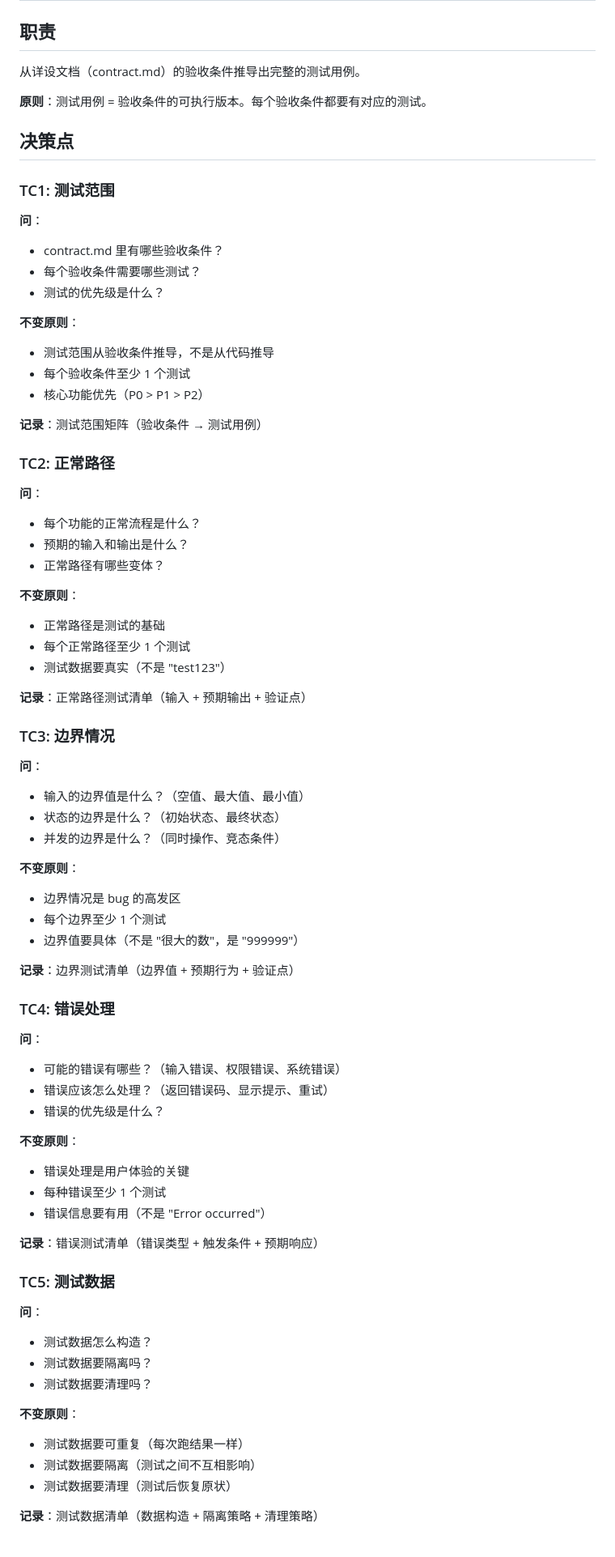
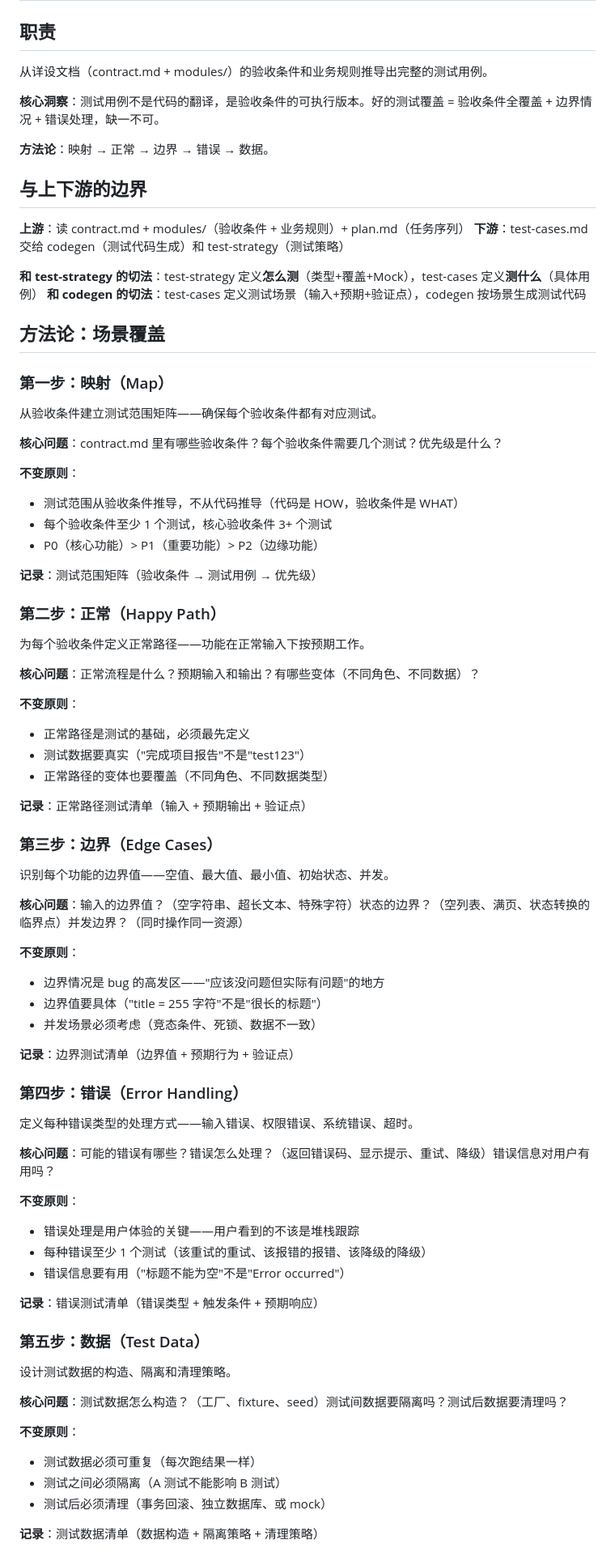
Before and after one commit to ZeroZ-lab/forge, a Markdown page: skills/forge-test-cases/SKILL.md, the part around one of its changes. Shown at 81% size. Rendered like a GitHub page.

```diff
--- a/skills/forge-test-cases/SKILL.md
+++ b/skills/forge-test-cases/SKILL.md
@@ -7,79 +7,84 @@ description: 从 contract.md 验收条件推导测试场景——正常路径、
 
 ## 职责
 
-从详设文档（contract.md）的验收条件推导出完整的测试用例。
+从详设文档（contract.md + modules/）的验收条件和业务规则推导出完整的测试用例。
 
-**原则**：测试用例 = 验收条件的可执行版本。每个验收条件都要有对应的测试。
+**核心洞察**：测试用例不是代码的翻译，是验收条件的可执行版本。好的测试覆盖 = 验收条件全覆盖 + 边界情况 + 错误处理，缺一不可。
 
-## 决策点
+**方法论**：映射 → 正常 → 边界 → 错误 → 数据。
 
-### TC1: 测试范围
+## 与上下游的边界
 
-**问**：
-- contract.md 里有哪些验收条件？
-- 每个验收条件需要哪些测试？
-- 测试的优先级是什么？
+**上游**：读 contract.md + modules/（验收条件 + 业务规则）+ plan.md（任务序列）
+**下游**：test-cases.md 交给 codegen（测试代码生成）和 test-strategy（测试策略）
+
+**和 test-strategy 的切法**：test-strategy 定义**怎么测**（类型+覆盖+Mock），test-cases 定义**测什么**（具体用例）
+**和 codegen 的切法**：test-cases 定义测试场景（输入+预期+验证点），codegen 按场景生成测试代码
+
+## 方法论：场景覆盖
+
+### 第一步：映射（Map）
+
+从验收条件建立测试范围矩阵——确保每个验收条件都有对应测试。
+
+**核心问题**：contract.md 里有哪些验收条件？每个验收条件需要几个测试？优先级是什么？
 
 **不变原则**：
-- 测试范围从验收条件推导，不是从代码推导
-- 每个验收条件至少 1 个测试
-- 核心功能优先（P0 > P1 > P2）
+- 测试范围从验收条件推导，不从代码推导（代码是 HOW，验收条件是 WHAT）
+- 每个验收条件至少 1 个测试，核心验收条件 3+ 个测试
+- P0（核心功能）> P1（重要功能）> P2（边缘功能）
 
-**记录**：测试范围矩阵（验收条件 → 测试用例）
+**记录**：测试范围矩阵（验收条件 → 测试用例 → 优先级）
 
-### TC2: 正常路径
+### 第二步：正常（Happy Path）
 
-**问**：
-- 每个功能的正常流程是什么？
-- 预期的输入和输出是什么？
-- 正常路径有哪些变体？
+为每个验收条件定义正常路径——功能在正常输入下按预期工作。
+
+**核心问题**：正常流程是什么？预期输入和输出？有哪些变体（不同角色、不同数据）？
 
 **不变原则**：
-- 正常路径是测试的基础
-- 每个正常路径至少 1 个测试
-- 测试数据要真实（不是 "test123"）
+- 正常路径是测试的基础，必须最先定义
+- 测试数据要真实（"完成项目报告"不是"test123"）
+- 正常路径的变体也要覆盖（不同角色、不同数据类型）
 
 **记录**：正常路径测试清单（输入 + 预期输出 + 验证点）
 
-### TC3: 边界情况
+### 第三步：边界（Edge Cases）
 
-**问**：
-- 输入的边界值是什么？（空值、最大值、最小值）
-- 状态的边界是什么？（初始状态、最终状态）
-- 并发的边界是什么？（同时操作、竞态条件）
+识别每个功能的边界值——空值、最大值、最小值、初始状态、并发。
+
+**核心问题**：输入的边界值？（空字符串、超长文本、特殊字符）状态的边界？（空列表、满页、状态转换的临界点）并发边界？（同时操作同一资源）
 
 **不变原则**：
-- 边界情况是 bug 的高发区
-- 每个边界至少 1 个测试
-- 边界值要具体（不是 "很大的数"，是 "999999"）
+- 边界情况是 bug 的高发区——"应该没问题但实际有问题"的地方
+- 边界值要具体（"title = 255 字符"不是"很长的标题"）
+- 并发场景必须考虑（竞态条件、死锁、数据不一致）
 
 **记录**：边界测试清单（边界值 + 预期行为 + 验证点）
 
-### TC4: 错误处理
+### 第四步：错误（Error Handling）
 
-**问**：
-- 可能的错误有哪些？（输入错误、权限错误、系统错误）
-- 错误应该怎么处理？（返回错误码、显示提示、重试）
-- 错误的优先级是什么？
+定义每种错误类型的处理方式——输入错误、权限错误、系统错误、超时。
+
+**核心问题**：可能的错误有哪些？错误怎么处理？（返回错误码、显示提示、重试、降级）错误信息对用户有用吗？
 
 **不变原则**：
-- 错误处理是用户体验的关键
-- 每种错误至少 1 个测试
-- 错误信息要有用（不是 "Error occurred"）
+- 错误处理是用户体验的关键——用户看到的不该是堆栈跟踪
+- 每种错误至少 1 个测试（该重试的重试、该报错的报错、该降级的降级）
+- 错误信息要有用（"标题不能为空"不是"Error occurred"）
 
 **记录**：错误测试清单（错误类型 + 触发条件 + 预期响应）
 
-### TC5: 测试数据
+### 第五步：数据（Test Data）
 
-**问**：
-- 测试数据怎么构造？
-- 测试数据要隔离吗？
-- 测试数据要清理吗？
+设计测试数据的构造、隔离和清理策略。
+
+**核心问题**：测试数据怎么构造？（工厂、fixture、seed）测试间数据要隔离吗？测试后数据要清理吗？
 
 **不变原则**：
-- 测试数据要可重复（每次跑结果一样）
-- 测试数据要隔离（测试之间不互相影响）
-- 测试数据要清理（测试后恢复原状）
+- 测试数据必须可重复（每次跑结果一样）
+- 测试之间必须隔离（A 测试不能影响 B 测试）
+- 测试后必须清理（事务回滚、独立数据库、或 mock）
 
 **记录**：测试数据清单（数据构造 + 隔离策略 + 清理策略）
 
```
Also changed, not shown: other parts of skills/forge-test-cases/SKILL.md (+56 -114 lines), skills/forge-deploy/SKILL.md (+77 -145 lines), skills/forge-test-strategy/SKILL.md (+75 -106 lines).
